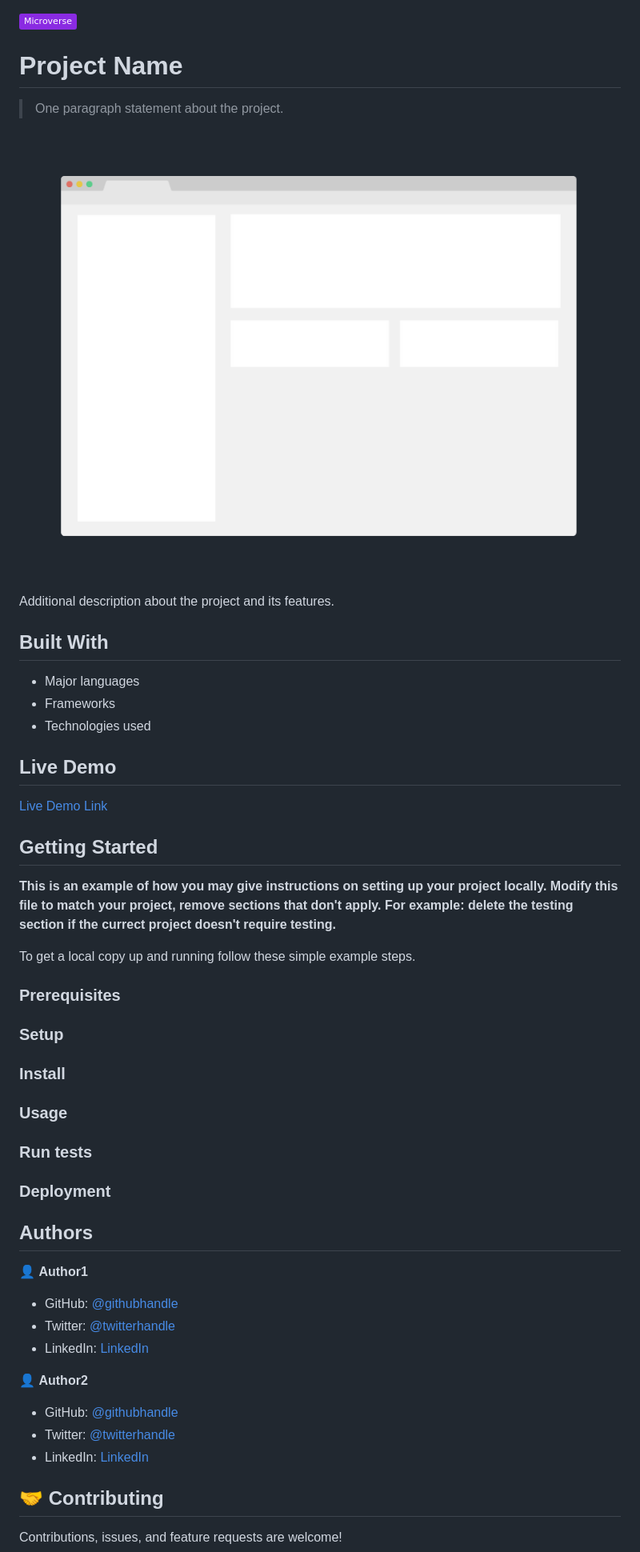
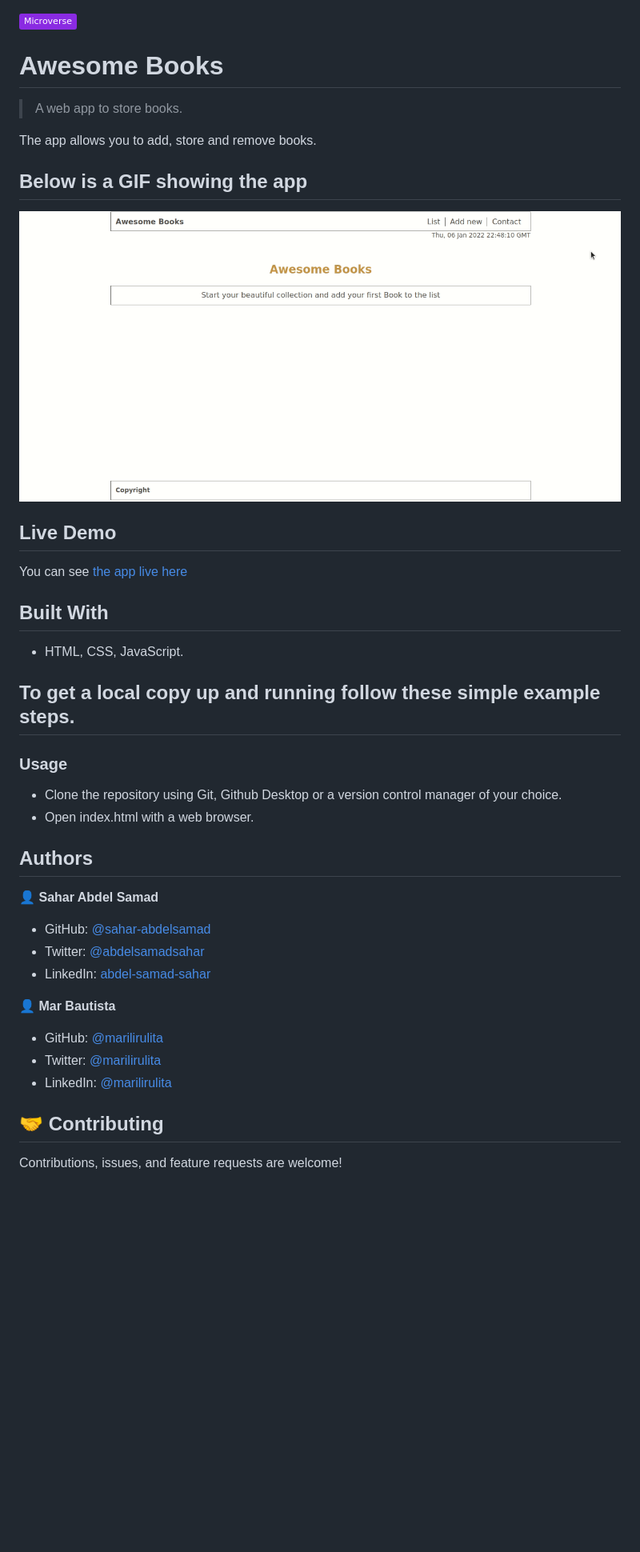
Before and after one commit to Sahar-AbdelSamad/Awesome-Books-Modules, a Markdown page: README.md, the part around the change printed below. Shown: that part at 80% size. Drawn GitHub-style; pictures changed too: awesome-book.gif (added); badges without logos; blank space fills up the shorter version.

```diff
--- a/README.md
+++ b/README.md
@@ -1,59 +1,42 @@
 ![](https://img.shields.io/badge/Microverse-blueviolet)
 
-# Project Name
+# Awesome Books
 
-> One paragraph statement about the project.
+> A web app to store books.
 
-![screenshot](./app_screenshot.png)
+The app allows you to add, store and remove books.
 
-Additional description about the project and its features.
+## Below is a GIF showing the app
+![gif](awesome-book.gif)
+
+## Live Demo
+
+You can see [the app live here](https://sahar-abdelsamad.github.io/Awesome-Books/)
 
 ## Built With
 
-- Major languages
-- Frameworks
-- Technologies used
-
-## Live Demo
-
-[Live Demo Link](https://livedemo.com)
+- HTML, CSS, JavaScript.
 
 
-## Getting Started
-
-**This is an example of how you may give instructions on setting up your project locally.**
-**Modify this file to match your project, remove sections that don't apply. For example: delete the testing section if the currect project doesn't require testing.**
-
-
-To get a local copy up and running follow these simple example steps.
-
-### Prerequisites
-
-### Setup
-
-### Install
+## To get a local copy up and running follow these simple example steps.
 
 ### Usage
-
-### Run tests
-
-### Deployment
-
-
+- Clone the repository using Git, Github Desktop or a version control manager of your choice.
+- Open index.html with a web browser.
 
 ## Authors
 
-👤 **Author1**
+👤 **Sahar Abdel Samad**
 
-- GitHub: [@githubhandle](https://github.com/githubhandle)
-- Twitter: [@twitterhandle](https://twitter.com/twitterhandle)
-- LinkedIn: [LinkedIn](https://linkedin.com/in/linkedinhandle)
+- GitHub: [@sahar-abdelsamad](https://github.com/Sahar-AbdelSamad)
+- Twitter: [@abdelsamadsahar](https://twitter.com/AbdelSamadSahar)
+- LinkedIn: [abdel-samad-sahar](https://www.linkedin.com/in/abdel-samad-sahar-353977223/)
 
-👤 **Author2**
+👤 **Mar Bautista**
 
-- GitHub: [@githubhandle](https://github.com/githubhandle)
-- Twitter: [@twitterhandle](https://twitter.com/twitterhandle)
-- LinkedIn: [LinkedIn](https://linkedin.com/in/linkedinhandle)
+- GitHub: [@marilirulita](https://github.com/marilirulita)
+- Twitter: [@marilirulita](https://twitter.com/marylirulita)
+- LinkedIn: [@marilirulita](https://www.linkedin.com/in/mar-y-sol-bautista-5a6894151/)
 
 ## 🤝 Contributing
 
```
Also changed, not shown: other parts of README.md (+1 -11 lines), 10 other files.
